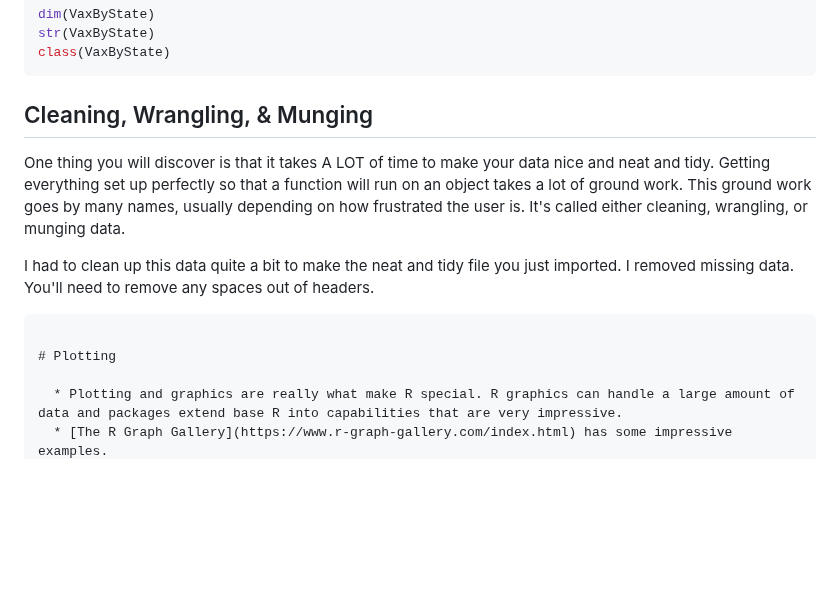
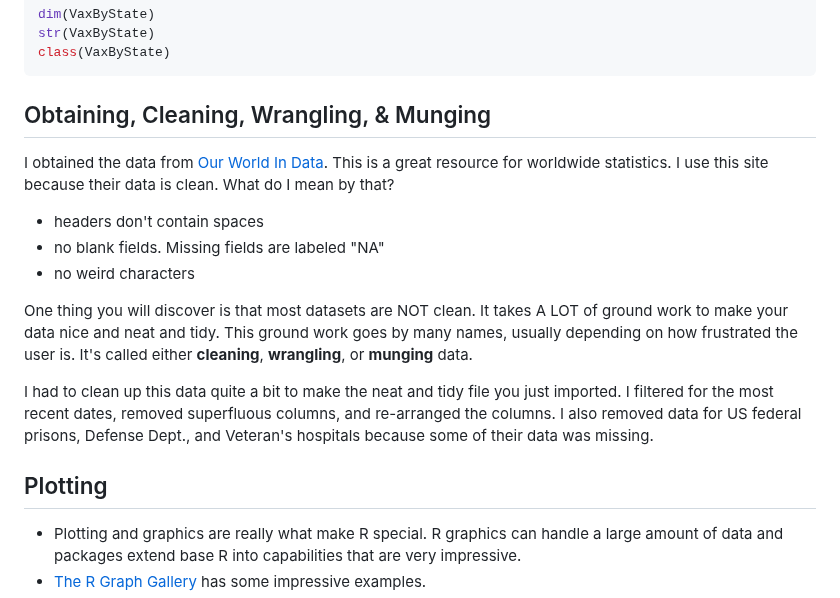
Before and after one commit to Colorado-State-University-CMB/CM580A3-Intro-to-qCMB-2023, a Markdown page: 01_RStudio_ErinNishimura/230125_03_R_Plotting.md, the part around the change. Drawn GitHub-style; blank space fills up the shorter version.

````diff
--- a/01_RStudio_ErinNishimura/230125_03_R_Plotting.md
+++ b/01_RStudio_ErinNishimura/230125_03_R_Plotting.md
@@ -176,16 +176,21 @@ str(VaxByState)
 class(VaxByState)
 ```
 
-## Cleaning, Wrangling, & Munging
+## Obtaining, Cleaning, Wrangling, & Munging
 
-One thing you will discover is that it takes A LOT of time to make your data nice and neat and tidy. Getting everything set up perfectly so that a function will run on an object takes a lot of ground work. This ground work goes by many names, usually depending on how frustrated the user is. It's called either cleaning, wrangling, or munging data.
+I obtained the data from [Our World In Data](https://ourworldindata.org/). This is a great resource for worldwide statistics. I use this site because their data is clean. What do I mean by that?
 
-I had to clean up this data quite a bit to make the neat and tidy file you just imported. I removed missing data. You'll need to remove any spaces out of headers.
+  * headers don't contain spaces
+  * no blank fields. Missing fields are labeled "NA"
+  * no weird characters
+
+One thing you will discover is that most datasets are NOT clean. It takes A LOT of ground work to make your data nice and neat and tidy. This ground work goes by many names, usually depending on how frustrated the user is. It's called either **cleaning**, **wrangling**, or **munging** data.
+
+I had to clean up this data quite a bit to make the neat and tidy file you just imported. I filtered for the most recent dates, removed superfluous columns, and re-arranged the columns. I also removed data for US federal prisons, Defense Dept., and Veteran's hospitals because some of their data was missing.
 
 
-```
 
-# Plotting
+## Plotting
 
   * Plotting and graphics are really what make R special. R graphics can handle a large amount of data and packages extend base R into capabilities that are very impressive.
   * [The R Graph Gallery](https://www.r-graph-gallery.com/index.html) has some impressive examples.
````
